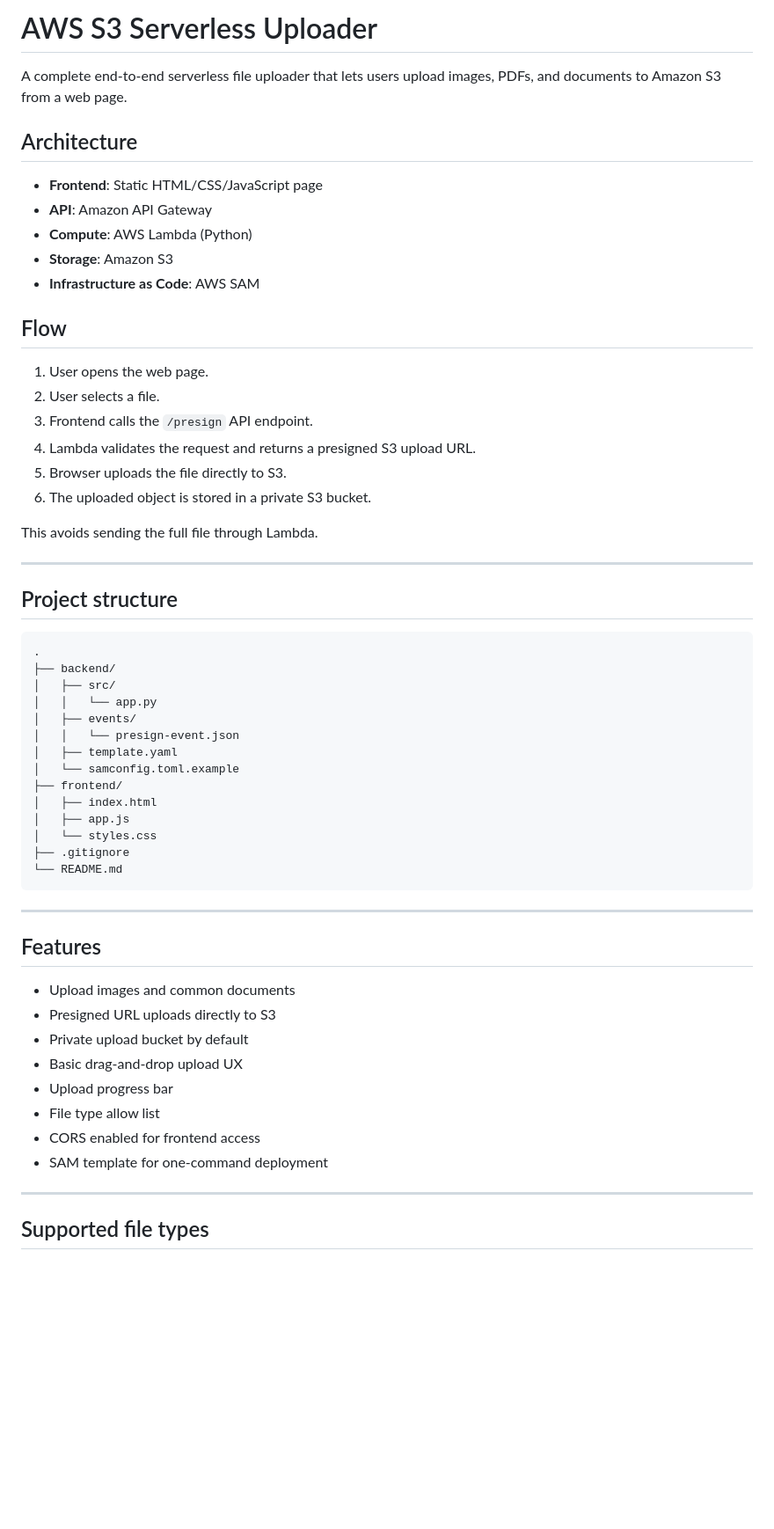
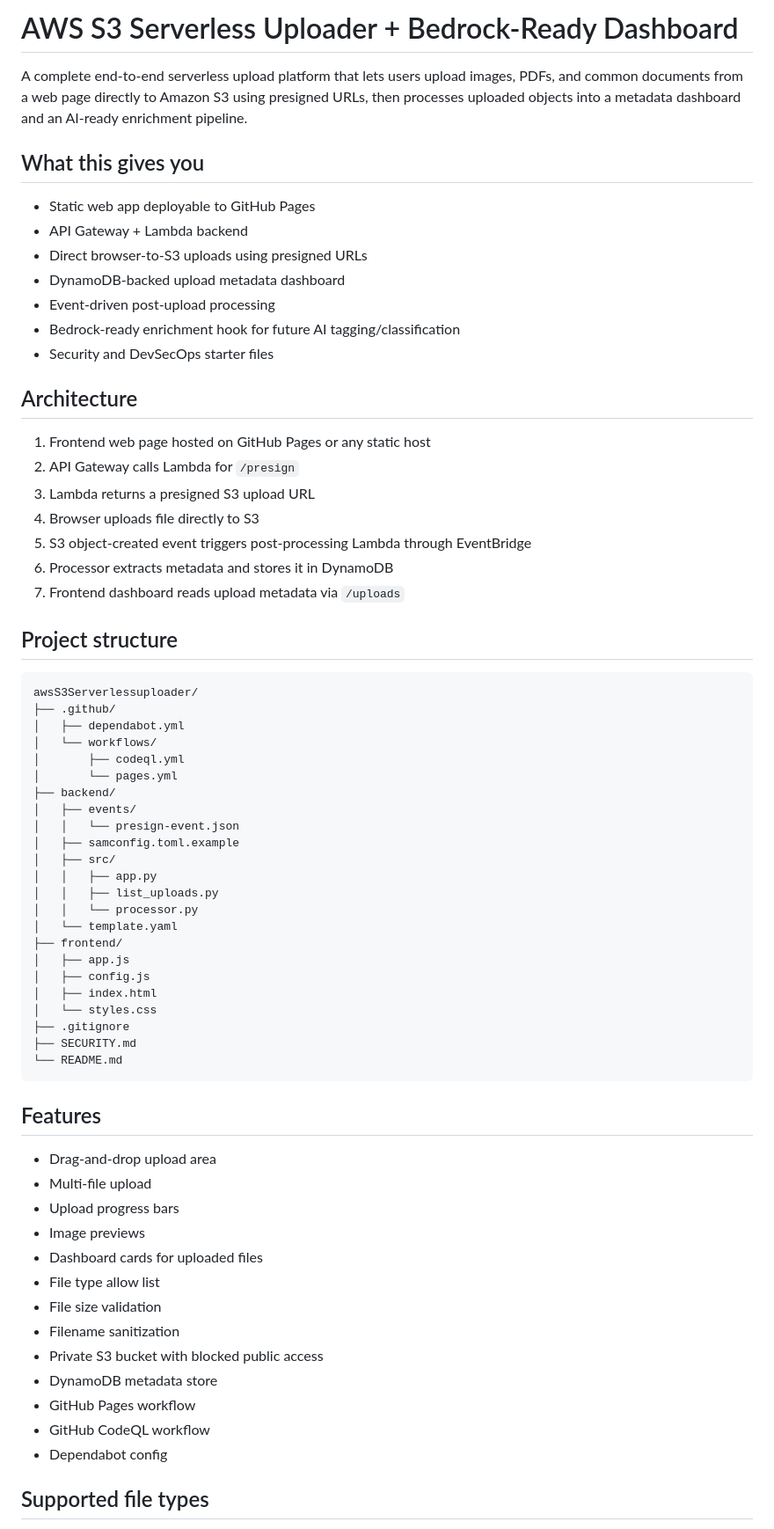
Before and after one commit to Analysent/awsS3Serverlessuploader, a Markdown page: README.md, the part around one of its changes. Shown at 88% size. Rendered like a GitHub page; blank space fills up the shorter version.

````diff
--- a/README.md
+++ b/README.md
@@ -1,61 +1,70 @@
-# AWS S3 Serverless Uploader
+# AWS S3 Serverless Uploader + Bedrock-Ready Dashboard
 
-A complete end-to-end serverless file uploader that lets users upload images, PDFs, and documents to Amazon S3 from a web page.
+A complete end-to-end serverless upload platform that lets users upload images, PDFs, and common documents from a web page directly to Amazon S3 using presigned URLs, then processes uploaded objects into a metadata dashboard and an AI-ready enrichment pipeline.
+
+## What this gives you
+
+- Static web app deployable to GitHub Pages
+- API Gateway + Lambda backend
+- Direct browser-to-S3 uploads using presigned URLs
+- DynamoDB-backed upload metadata dashboard
+- Event-driven post-upload processing
+- Bedrock-ready enrichment hook for future AI tagging/classification
+- Security and DevSecOps starter files
 
 ## Architecture
 
-- **Frontend**: Static HTML/CSS/JavaScript page
-- **API**: Amazon API Gateway
-- **Compute**: AWS Lambda (Python)
-- **Storage**: Amazon S3
-- **Infrastructure as Code**: AWS SAM
-
-## Flow
-
-1. User opens the web page.
-2. User selects a file.
-3. Frontend calls the `/presign` API endpoint.
-4. Lambda validates the request and returns a presigned S3 upload URL.
-5. Browser uploads the file directly to S3.
-6. The uploaded object is stored in a private S3 bucket.
-
-This avoids sending the full file through Lambda.
-
----
+1. Frontend web page hosted on GitHub Pages or any static host
+2. API Gateway calls Lambda for `/presign`
+3. Lambda returns a presigned S3 upload URL
+4. Browser uploads file directly to S3
+5. S3 object-created event triggers post-processing Lambda through EventBridge
+6. Processor extracts metadata and stores it in DynamoDB
+7. Frontend dashboard reads upload metadata via `/uploads`
 
 ## Project structure
 
 ```text
-.
+awsS3Serverlessuploader/
+├── .github/
+│   ├── dependabot.yml
+│   └── workflows/
+│       ├── codeql.yml
+│       └── pages.yml
 ├── backend/
-│   ├── src/
-│   │   └── app.py
 │   ├── events/
 │   │   └── presign-event.json
-│   ├── template.yaml
-│   └── samconfig.toml.example
+│   ├── samconfig.toml.example
+│   ├── src/
+│   │   ├── app.py
+│   │   ├── list_uploads.py
+│   │   └── processor.py
+│   └── template.yaml
 ├── frontend/
+│   ├── app.js
+│   ├── config.js
 │   ├── index.html
-│   ├── app.js
 │   └── styles.css
 ├── .gitignore
+├── SECURITY.md
 └── README.md
 ```
 
----
-
 ## Features
 
-- Upload images and common documents
-- Presigned URL uploads directly to S3
-- Private upload bucket by default
-- Basic drag-and-drop upload UX
-- Upload progress bar
+- Drag-and-drop upload area
+- Multi-file upload
+- Upload progress bars
+- Image previews
+- Dashboard cards for uploaded files
 - File type allow list
-- CORS enabled for frontend access
-- SAM template for one-command deployment
-
----
+- File size validation
+- Filename sanitization
+- Private S3 bucket with blocked public access
+- DynamoDB metadata store
+- GitHub Pages workflow
+- GitHub CodeQL workflow
+- Dependabot config
 
 ## Supported file types
 
````
Also changed, not shown: other parts of README.md (+80 -97 lines), SECURITY.md (added, +12 -0 lines).
